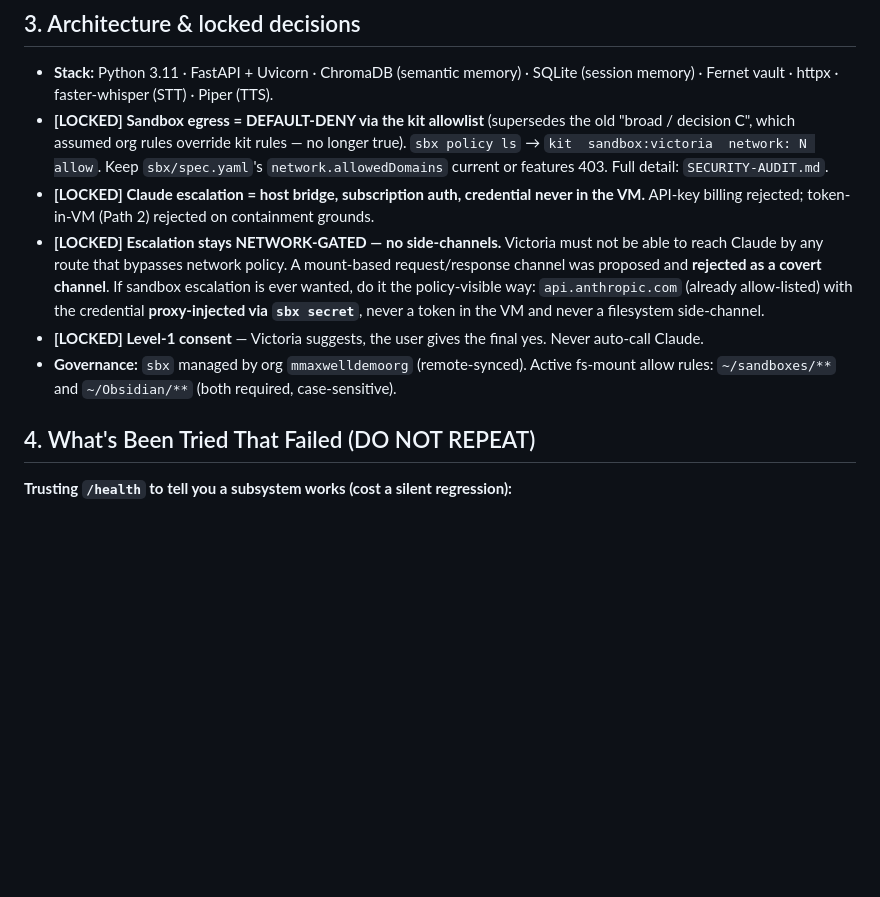
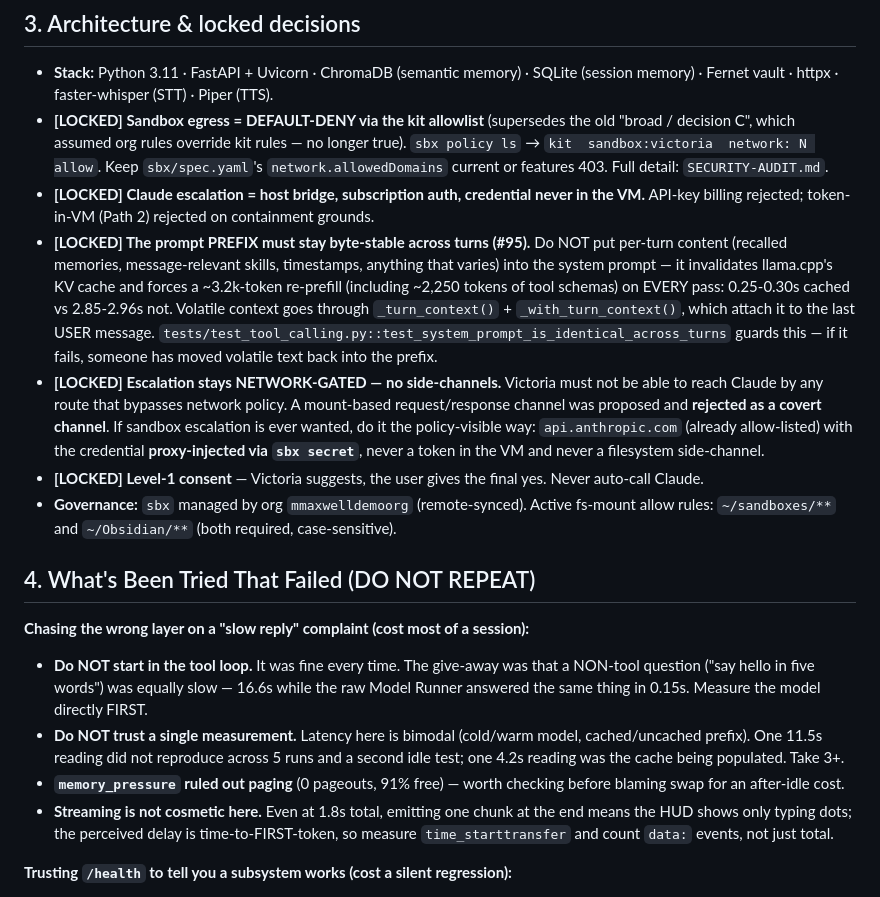
Before and after one commit to mmaxwell00/victoria-ai, a Markdown page: plans/HANDOFF.md, the part around one of its changes. Drawn GitHub-style; blank space fills up the shorter version.

```diff
--- a/plans/HANDOFF.md
+++ b/plans/HANDOFF.md
@@ -217,6 +237,14 @@ tools `search_notes` / `read_note` / `list_notes` / `write_note`.
   `network.allowedDomains` current or features 403. Full detail: `SECURITY-AUDIT.md`.
 - **[LOCKED] Claude escalation = host bridge, subscription auth, credential never in the
   VM.** API-key billing rejected; token-in-VM (Path 2) rejected on containment grounds.
+- **[LOCKED] The prompt PREFIX must stay byte-stable across turns (#95).** Do NOT put
+  per-turn content (recalled memories, message-relevant skills, timestamps, anything
+  that varies) into the system prompt — it invalidates llama.cpp's KV cache and forces
+  a ~3.2k-token re-prefill (including ~2,250 tokens of tool schemas) on EVERY pass:
+  0.25-0.30s cached vs 2.85-2.96s not. Volatile context goes through
+  `_turn_context()` + `_with_turn_context()`, which attach it to the last USER message.
+  `tests/test_tool_calling.py::test_system_prompt_is_identical_across_turns` guards
+  this — if it fails, someone has moved volatile text back into the prefix.
 - **[LOCKED] Escalation stays NETWORK-GATED — no side-channels.** Victoria must not be
   able to reach Claude by any route that bypasses network policy. A mount-based
   request/response channel was proposed and **rejected as a covert channel**. If sandbox
@@ -229,6 +257,19 @@ tools `search_notes` / `read_note` / `list_notes` / `write_note`.
   fs-mount allow rules: `~/sandboxes/**` and `~/Obsidian/**` (both required, case-sensitive).
 
 ## 4. What's Been Tried That Failed (DO NOT REPEAT)
+
+**Chasing the wrong layer on a "slow reply" complaint (cost most of a session):**
+- **Do NOT start in the tool loop.** It was fine every time. The give-away was that a
+  NON-tool question ("say hello in five words") was equally slow — 16.6s while the raw
+  Model Runner answered the same thing in 0.15s. Measure the model directly FIRST.
+- **Do NOT trust a single measurement.** Latency here is bimodal (cold/warm model,
+  cached/uncached prefix). One 11.5s reading did not reproduce across 5 runs and a
+  second idle test; one 4.2s reading was the cache being populated. Take 3+.
+- **`memory_pressure` ruled out paging** (0 pageouts, 91% free) — worth checking before
+  blaming swap for an after-idle cost.
+- **Streaming is not cosmetic here.** Even at 1.8s total, emitting one chunk at the end
+  means the HUD shows only typing dots; the perceived delay is time-to-FIRST-token, so
+  measure `time_starttransfer` and count `data:` events, not just total.
 
 **Trusting `/health` to tell you a subsystem works (cost a silent regression):**
 - **`semantic_memory: true` does NOT mean recall works.** It only means ChromaDB
```
Also changed, not shown: other parts of plans/HANDOFF.md (+36 -16 lines).
